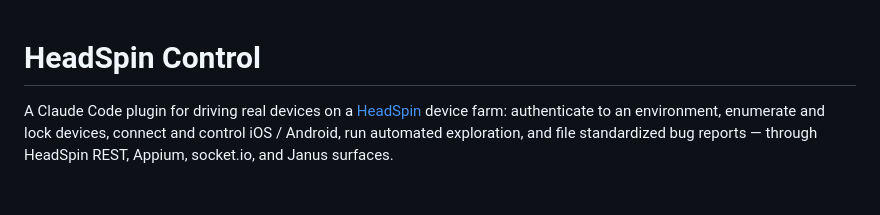
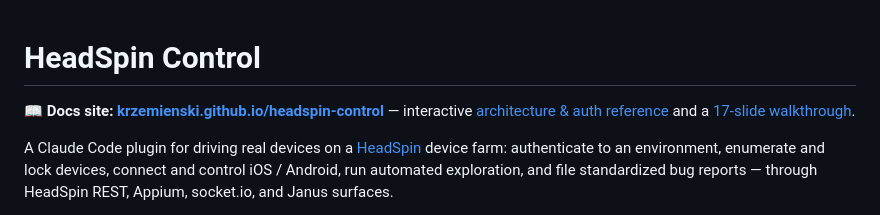
Before and after one commit to krzemienski/headspin-control, a Markdown page: README.md, the part around the change. Drawn GitHub-style; blank space fills up the shorter version.

Commit message:
docs: link the GitHub Pages docs site from the README

```diff
--- a/README.md
+++ b/README.md
@@ -1,4 +1,6 @@
 # HeadSpin Control
+
+📖 **Docs site: [krzemienski.github.io/headspin-control](https://krzemienski.github.io/headspin-control/)** — interactive [architecture &amp; auth reference](https://krzemienski.github.io/headspin-control/docs.html) and a [17-slide walkthrough](https://krzemienski.github.io/headspin-control/deck.html).
 
 A Claude Code plugin for driving real devices on a [HeadSpin](https://www.headspin.io/)
 device farm: authenticate to an environment, enumerate and lock devices, connect and
```
